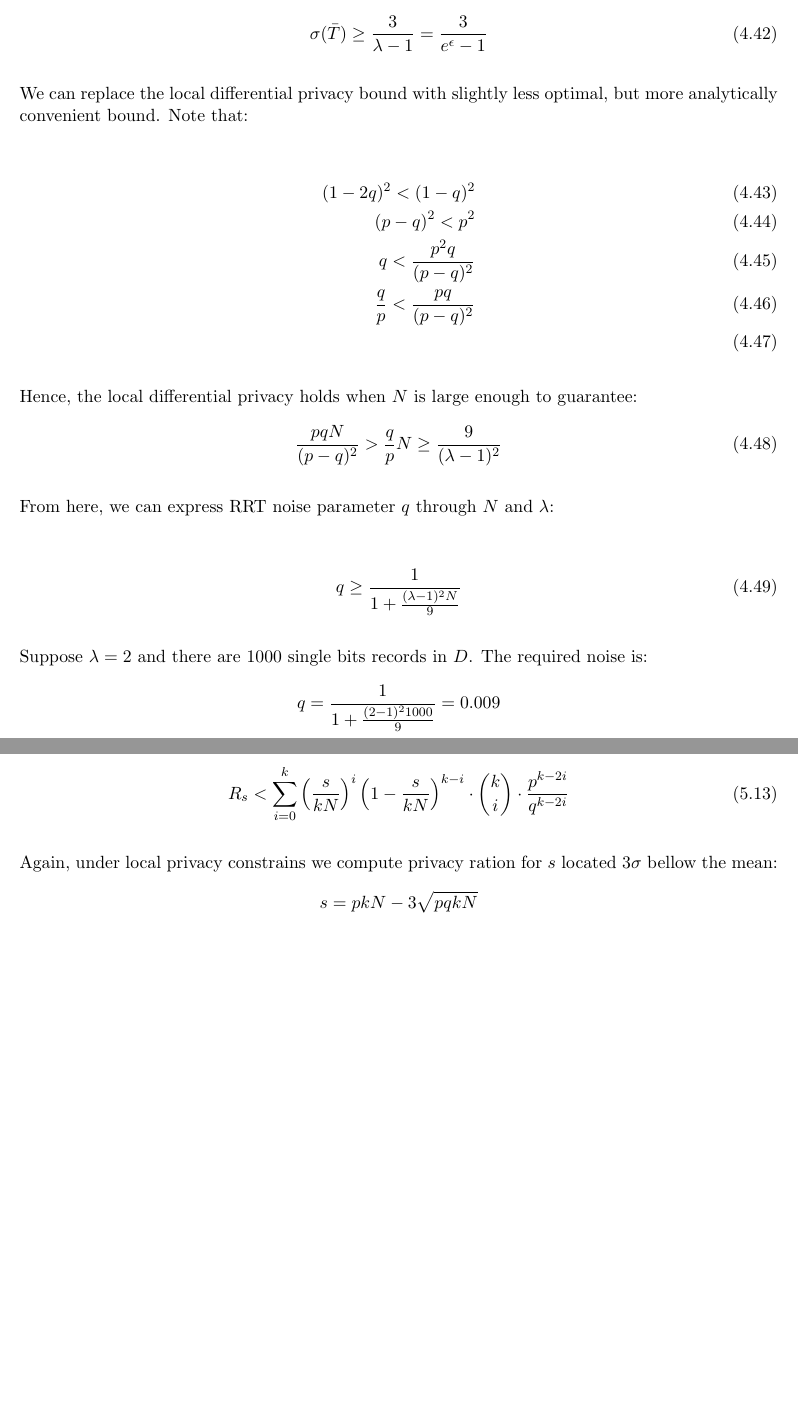
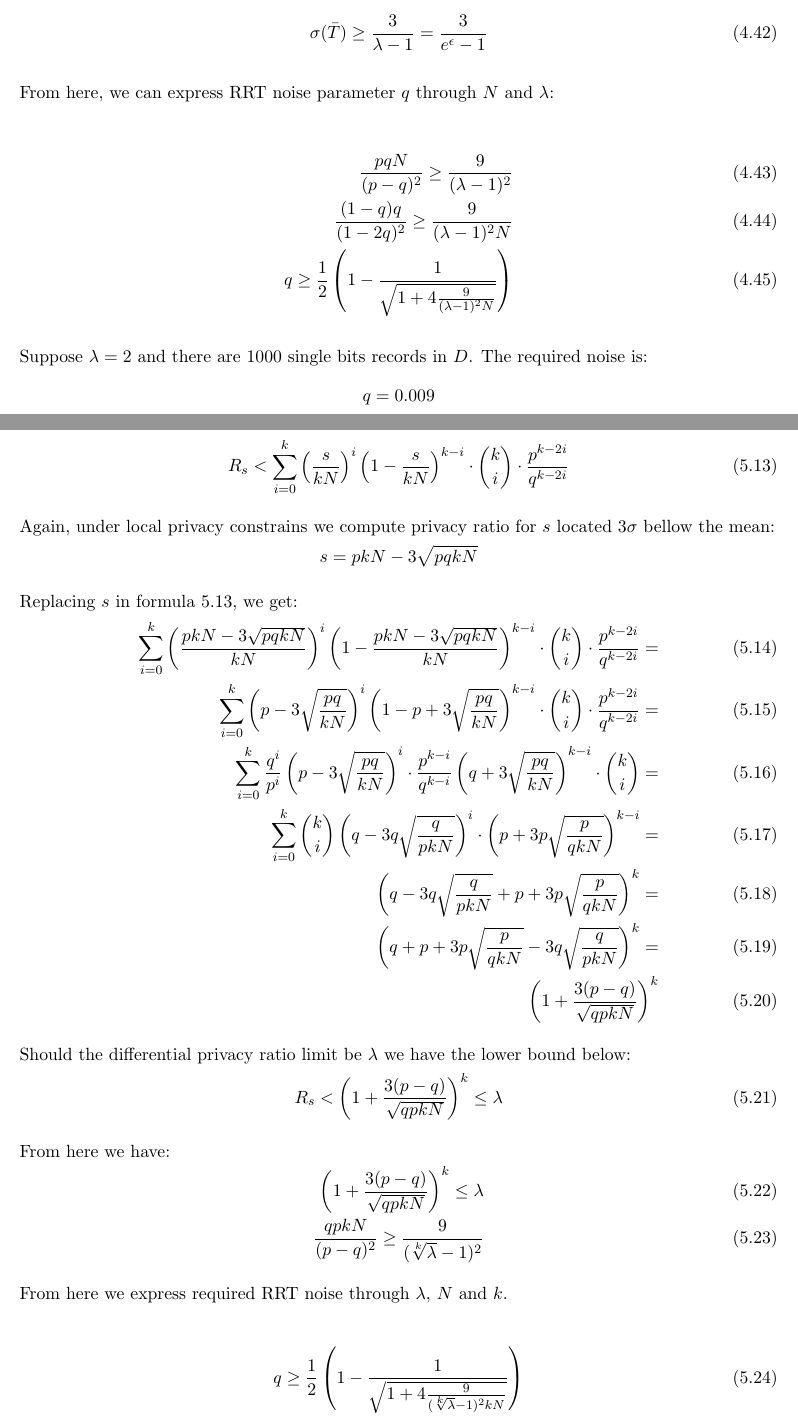
Before and after one commit to mozilla/k-randomization, a LaTeX document (notes/krand_notes.tex): two parts of pages 9 and 13 of 13, joined at a grey line, cut so that both start at the same text, the shorter picture padded with empty space. Compiled offline with pdfLaTeX.

Commit message:
Finished k-randomization case for single bit

```diff
--- a/notes/krand_notes.tex
+++ b/notes/krand_notes.tex
@@ -375,29 +375,17 @@ For a randomization algorithm applied independently to $N$ bits to be $\epsilon$
 \sigma(\bar{T})  \ge \frac{3}{\lambda - 1} =  \frac{3}{e^{\epsilon} - 1}
 \end{align}
 
-We can replace the local differential privacy bound with slightly less optimal, but more analytically convenient bound. Note that:
-
-\begin{align}
-(1-2q)^2 < (1-q)^2 \\
-(p-q)^2 < p^2 \\
-q < \frac{p^2q}{(p-q)^2} \\
-\frac{q}{p} < \frac{pq}{(p-q)^2} \\
-\end{align}
-
-Hence, the local differential privacy holds when $N$ is large enough to guarantee:
-\begin{align}
-\frac{pqN}{(p-q)^2} > \frac{q}{p} N \ge \frac{9}{(\lambda - 1)^2}
-\end{align}
-
 From here, we can express RRT noise parameter $q$ through $N$ and $\lambda$:
 
 \begin{align}
-q \ge \frac{1}{1 + \frac{(\lambda - 1)^2 N}{9}}
+ \frac{pqN}{(p-q)^2} \ge \frac{9}{(\lambda - 1)^2} \\
+ \frac{(1-q)q}{(1-2q)^2} \ge \frac{9}{(\lambda - 1)^2N} \\
+q \ge \frac{1}{2} \left (1 -  \frac{1}{\sqrt{ 1 + 4 \frac{9}{(\lambda - 1)^2N} } } \right )
 \end{align}
 
 Suppose  $\lambda=2$ and there are 1000 single bits records in $D$.  The required noise is:
 \[
-q = \frac{1}{1 + \frac{(2 - 1)^2 1000}{9}} = 0.009
+q = 0.009
 \]
 Compare that to the level of noise that absolute differential privacy bound would require for $\epsilon=ln(2)$.
 \begin{align}
@@ -513,8 +501,37 @@ Dividing each numerator term by $kN$ we arrive to an upper bound of the privacy
 R_s < \sum_{i=0}^{k}  \left ( \frac{s}{kN} \right )^i \left ( 1 - \frac{s}{kN} \right )^{k-i} \cdot \binom{k}{i}  \cdot \frac{p^{k-2i}} {q^{k-2i}}
 \end{align}
 
-Again, under local privacy constrains we compute privacy ration for $s$ located $3 \sigma$ bellow the mean:
+Again, under local privacy constrains we compute privacy ratio for $s$ located $3 \sigma$ bellow the mean:
 \[ s = pkN - 3 \sqrt{pqkN} \]
+
+Replacing $s$ in formula 5.13, we get:
+\begin{align}
+\sum_{i=0}^{k}  \left ( \frac{pkN - 3 \sqrt{pqkN} }{kN} \right )^i \left ( 1 - \frac{pkN - 3 \sqrt{pqkN} }{kN} \right )^{k-i} \cdot \binom{k}{i}  \cdot \frac{p^{k-2i}} {q^{k-2i}} = \\
+\sum_{i=0}^{k}  \left ( p - 3 \sqrt{\frac{pq}{kN}} \right )^i \left ( 1 - p + 3 \sqrt{\frac{pq}{kN}} \right )^{k-i} \cdot \binom{k}{i}  \cdot \frac{p^{k-2i}} {q^{k-2i}} = \\
+\sum_{i=0}^{k}  \frac{q^i}{p^i} \left ( p - 3 \sqrt{\frac{pq}{kN}} \right )^i  \cdot \frac{p^{k-i}}{q^{k-i}} \left ( q + 3 \sqrt{\frac{pq}{kN}} \right )^{k-i} \cdot \binom{k}{i} = \\
+\sum_{i=0}^{k}   \binom{k}{i} \left ( q - 3q \sqrt{\frac{q}{pkN}} \right )^i  \cdot  \left ( p + 3p \sqrt{\frac{p}{qkN}} \right )^{k-i} = \\
+\left ( q - 3q \sqrt{\frac{q}{pkN}} + p + 3p \sqrt{\frac{p}{qkN}}  \right )^k = \\
+\left ( q + p + 3p \sqrt{\frac{p}{qkN}}  - 3q \sqrt{\frac{q}{pkN}} \right )^k = \\
+\left ( 1 + \frac{3(p-q)}{\sqrt{qpkN}} \right )^k
+\end{align}
+
+Should the differential privacy ratio limit be $\lambda$ we have the lower bound below:
+\begin{align}
+R_s < \left ( 1 + \frac{3(p-q)}{\sqrt{qpkN}} \right )^k  \le \lambda
+\end{align}
+
+From here we have:
+\begin{align}
+\left ( 1 + \frac{3(p-q)}{\sqrt{qpkN}} \right )^k  \le \lambda \\
+\frac{qpkN}{(p-q)^2} \ge  \frac{9}{(\sqrt[k]{\lambda} - 1)^2}
+\end{align}
+
+From here we express required RRT noise through $\lambda$, $N$ and $k$.
+
+\begin{align}
+q \ge \frac{1}{2} \left (1 -  \frac{1}{\sqrt{ 1 + 4 \frac{9}{(\sqrt[k]{\lambda} - 1)^2kN} } } \right )
+\end{align}
+
 
 
 \end{document}
```
Also changed, not shown: notes/krand_notes.pdf, notes/krand_notes.tex (2 more changed lines).
